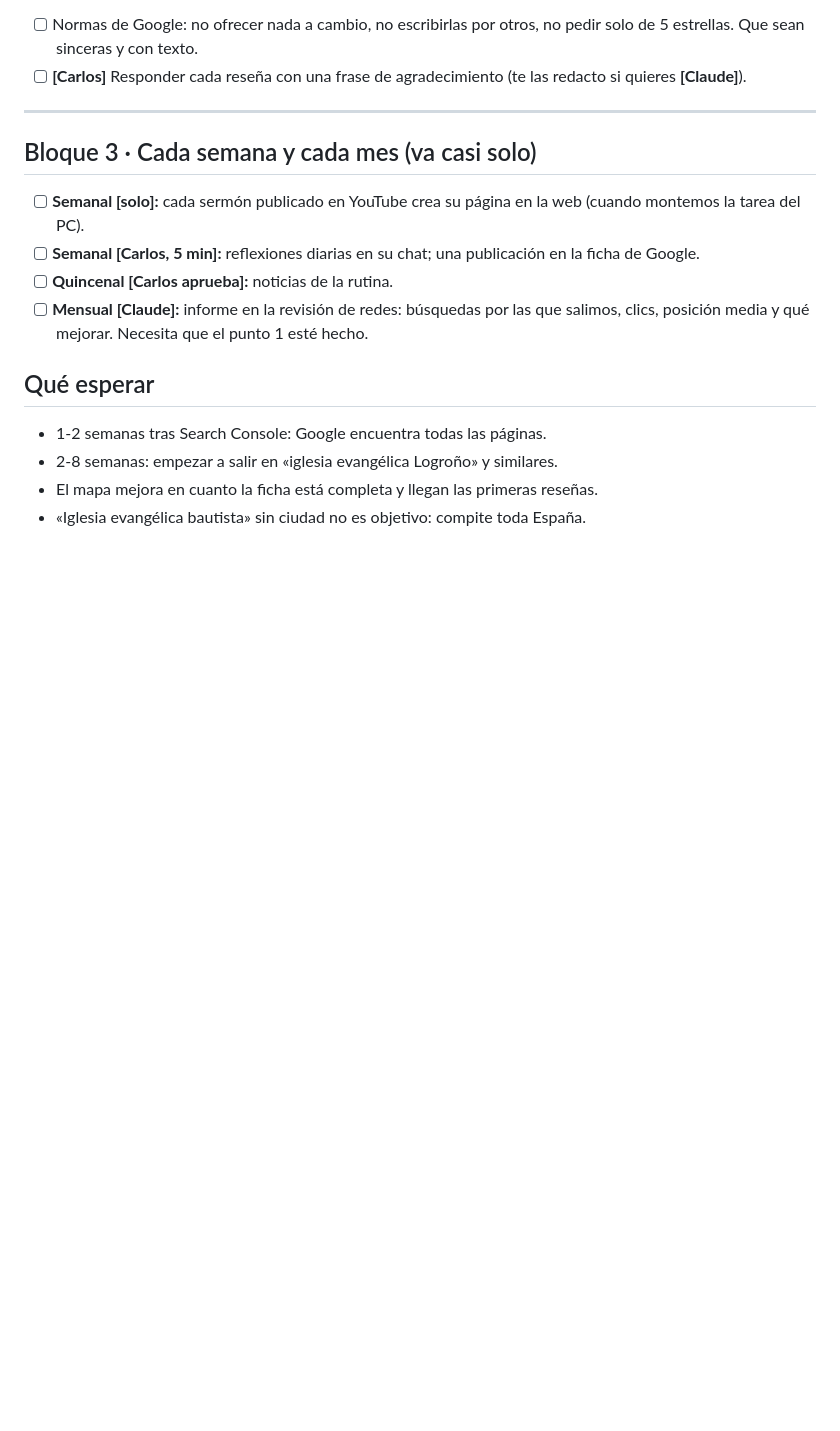
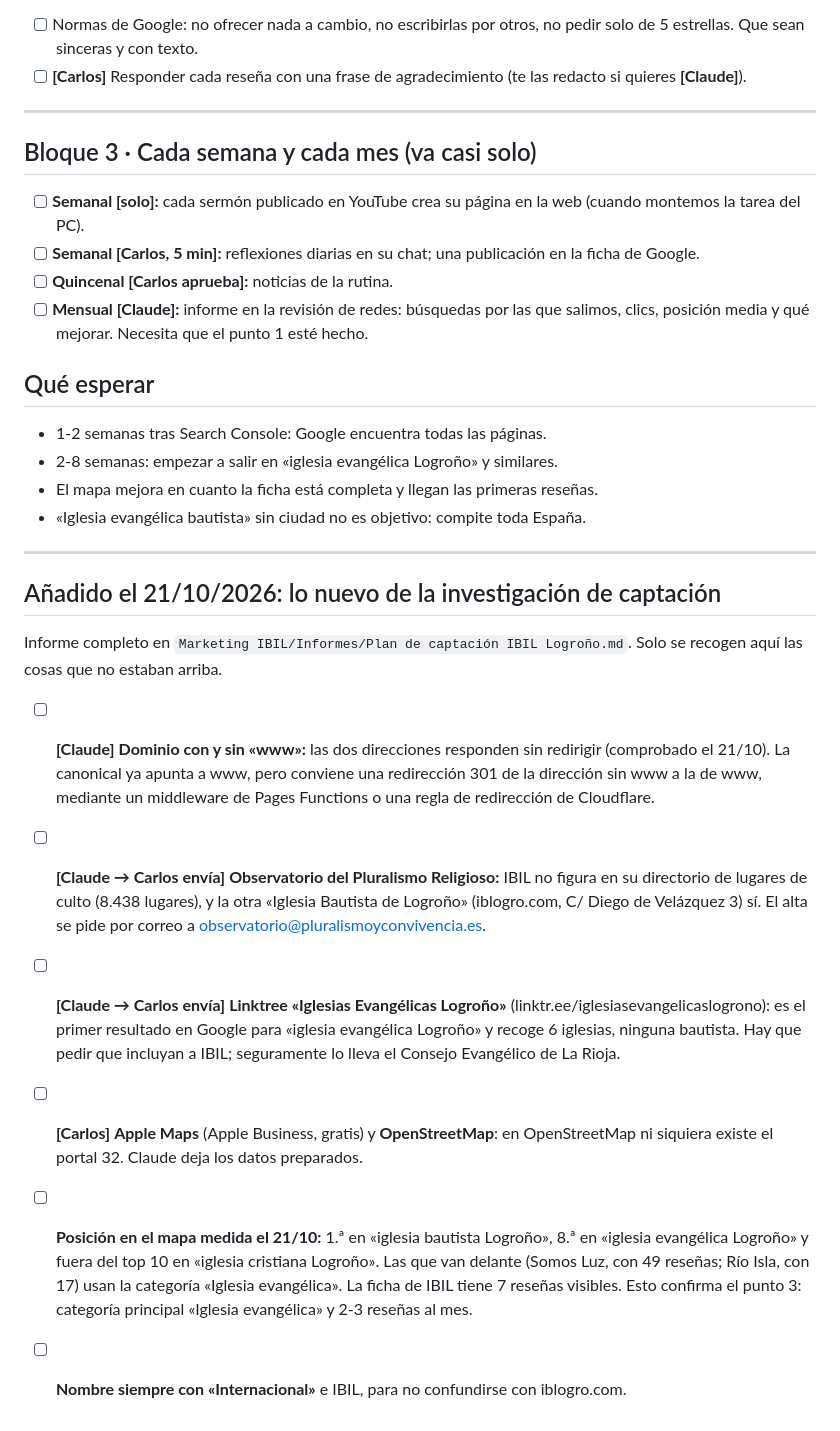
Before and after one commit to CarlosCampos2088/web-ibil-, a Markdown page: docs/SEO-PASOS.md, the part around the change. GitHub-like rendering; blank space fills up the shorter version.

Commit message:
SEO-PASOS: añadidos de la investigación de captación (www, Observatorio, Linktree, posiciones medidas)
Co-Authored-By: Claude Opus 5.5 <noreply@anthropic.com>

```diff
--- a/docs/SEO-PASOS.md
+++ b/docs/SEO-PASOS.md
@@ -79,3 +79,15 @@ Marca cada casilla al terminarla. Las de **[Claude]** las hago yo; las de **[Car
 - 2-8 semanas: empezar a salir en «iglesia evangélica Logroño» y similares.
 - El mapa mejora en cuanto la ficha está completa y llegan las primeras reseñas.
 - «Iglesia evangélica bautista» sin ciudad no es objetivo: compite toda España.
+
+---
+
+## Añadido el 21/10/2026: lo nuevo de la investigación de captación
+Informe completo en `Marketing IBIL/Informes/Plan de captación IBIL Logroño.md`. Solo se recogen aquí las cosas que no estaban arriba.
+
+- [ ] **[Claude]** **Dominio con y sin «www»:** las dos direcciones responden sin redirigir (comprobado el 21/10). La canonical ya apunta a www, pero conviene una redirección 301 de la dirección sin www a la de www, mediante un middleware de Pages Functions o una regla de redirección de Cloudflare.
+- [ ] **[Claude → Carlos envía]** **Observatorio del Pluralismo Religioso:** IBIL no figura en su directorio de lugares de culto (8.438 lugares), y la otra «Iglesia Bautista de Logroño» (iblogro.com, C/ Diego de Velázquez 3) sí. El alta se pide por correo a observatorio@pluralismoyconvivencia.es.
+- [ ] **[Claude → Carlos envía]** **Linktree «Iglesias Evangélicas Logroño»** (linktr.ee/iglesiasevangelicaslogrono): es el primer resultado en Google para «iglesia evangélica Logroño» y recoge 6 iglesias, ninguna bautista. Hay que pedir que incluyan a IBIL; seguramente lo lleva el Consejo Evangélico de La Rioja.
+- [ ] **[Carlos]** **Apple Maps** (Apple Business, gratis) y **OpenStreetMap**: en OpenStreetMap ni siquiera existe el portal 32. Claude deja los datos preparados.
+- [ ] **Posición en el mapa medida el 21/10:** 1.ª en «iglesia bautista Logroño», 8.ª en «iglesia evangélica Logroño» y fuera del top 10 en «iglesia cristiana Logroño». Las que van delante (Somos Luz, con 49 reseñas; Río Isla, con 17) usan la categoría «Iglesia evangélica». La ficha de IBIL tiene 7 reseñas visibles. Esto confirma el punto 3: categoría principal «Iglesia evangélica» y 2-3 reseñas al mes.
+- [ ] **Nombre siempre con «Internacional»** e IBIL, para no confundirse con iblogro.com.
```
